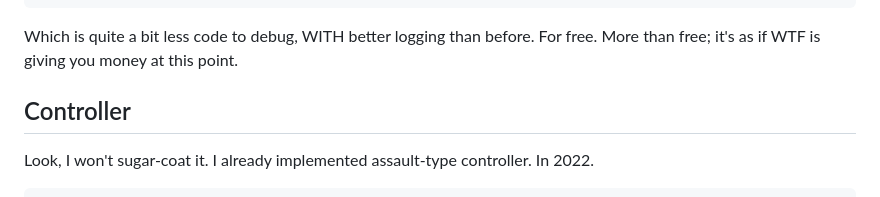
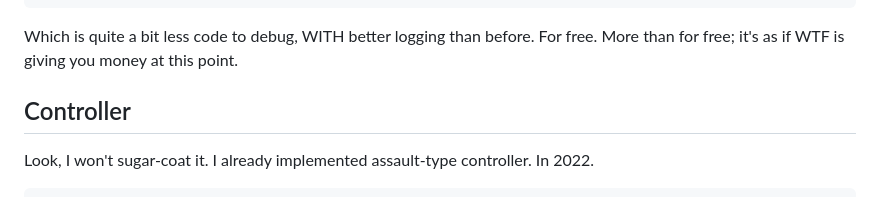
Before and after one commit to Igigog/Weird_Tasks_Framework, a Markdown page: DOC.md, the part around the change. GitHub-like rendering.

Commit message:
doc wording

````diff
--- a/DOC.md
+++ b/DOC.md
@@ -511,7 +511,7 @@ end
 }
 ```
 
-Which is quite a bit less code to debug, WITH better logging than before. For free. More than free; it's as if WTF is giving you money at this point.
+Which is quite a bit less code to debug, WITH better logging than before. For free. More than for free; it's as if WTF is giving you money at this point.
 
 ## Controller
 
````
